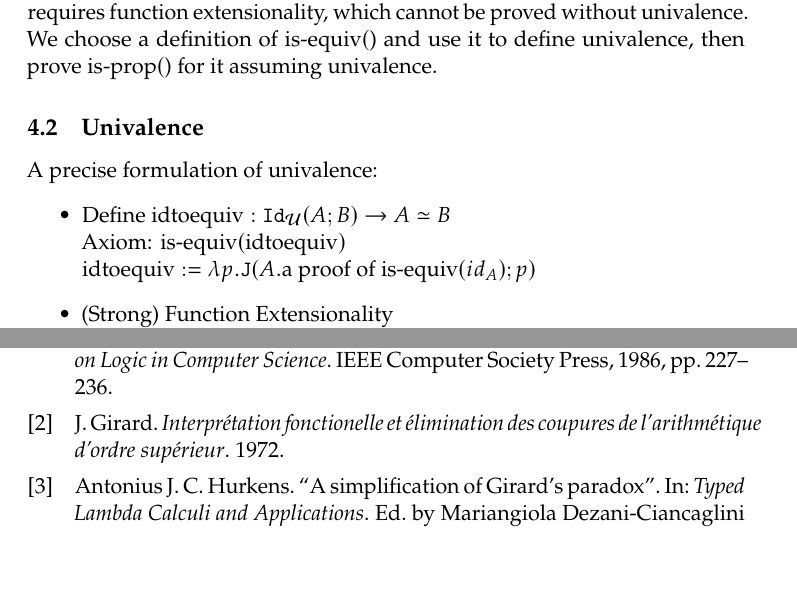
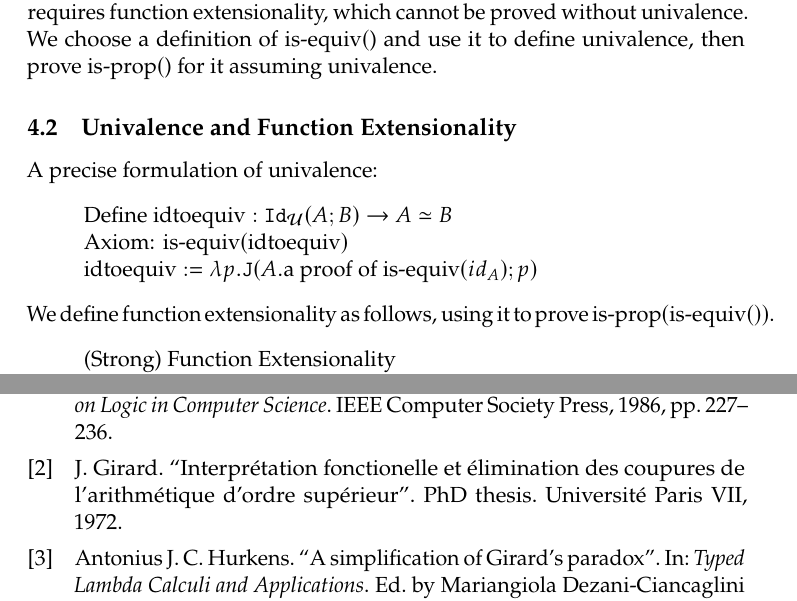
Before and after one commit to favonia/hdtt2020-notes, a LaTeX document (notes-0225-universes.tex, which reads references.bib): two parts of pages 5 and 6 of 6, joined at a grey line, cut so that both start at the same text, the shorter picture padded with empty space. Compiled offline with pdfLaTeX.

Commit message:
More changes

```diff
--- a/notes-0225-universes.tex
+++ b/notes-0225-universes.tex
@@ -239,17 +239,21 @@ without univalence.  We choose a definition of $\isequiv$ and use it
 to define univalence, then prove $\isprop$ for it assuming univalence.
 
 
-\subsection{Univalence}
+\subsection{Univalence and Function Extensionality}
 A precise formulation of univalence:
-\begin{itemize}
-\item Define $\oftype{\idtoequiv}{\idtype{\U}{A}{B} \rightarrow A \simeq B}$ \\
-  Axiom:  $\isequiv{\idtoequiv}$ \\
-  $\idtoequiv := \lambda p.\idJ{A}{\textnormal{a proof of \isequiv{id_A}}}{p}$
-
-\item (Strong) Function Extensionality \\
-  Define $\oftype{\funapp}{\idtype{f}{g}} \rightarrow \dfuntype{x}{A}{\idtype{f(x)}{g(x)}}$ \\
-  Axiom:  $\isequiv{\funapp}$
-\end{itemize}
+\begin{tabbing}
+  xxxxx\= \kill
+  \> Define $\oftype{\idtoequiv}{\idtype{\U}{A}{B} \rightarrow A \simeq B}$ \\
+  \> Axiom:  $\isequiv{\idtoequiv}$ \\
+  \> $\idtoequiv := \lambda p.\idJ{A}{\textnormal{a proof of \isequiv{id_A}}}{p}$
+\end{tabbing}
+We define function extensionality as follows, using it to prove $\isprop{\isequiv{}}$.
+\begin{tabbing}
+  xxxxx\= \kill
+  \> (Strong) Function Extensionality \\
+  \> Define $\oftype{\funapp}{\idtype{f}{g}} \rightarrow \dfuntype{x}{A}{\idtype{f(x)}{g(x)}}$ \\
+  \> Axiom:  $\isequiv{\funapp}$
+\end{tabbing}
 
 Some points to note:
 \begin{enumerate}
--- a/references.bib
+++ b/references.bib
@@ -86,4 +86,5 @@
   author = {Girard, J.},
   year = {1972},
-  title = {Interprétation fonctionelle et élimination des coupures de l'arithmétique d'ordre supérieur}
+  title = {Interprétation fonctionelle et élimination des coupures de l'arithmétique d'ordre supérieur},
+  school = {Université Paris VII}
 }
```
Also changed, not shown: references.bib (2 more changed lines).
